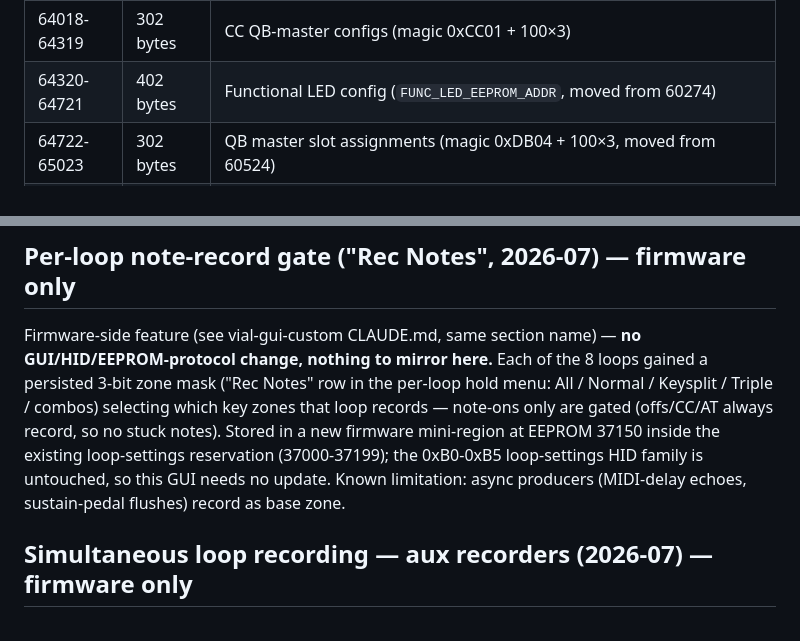
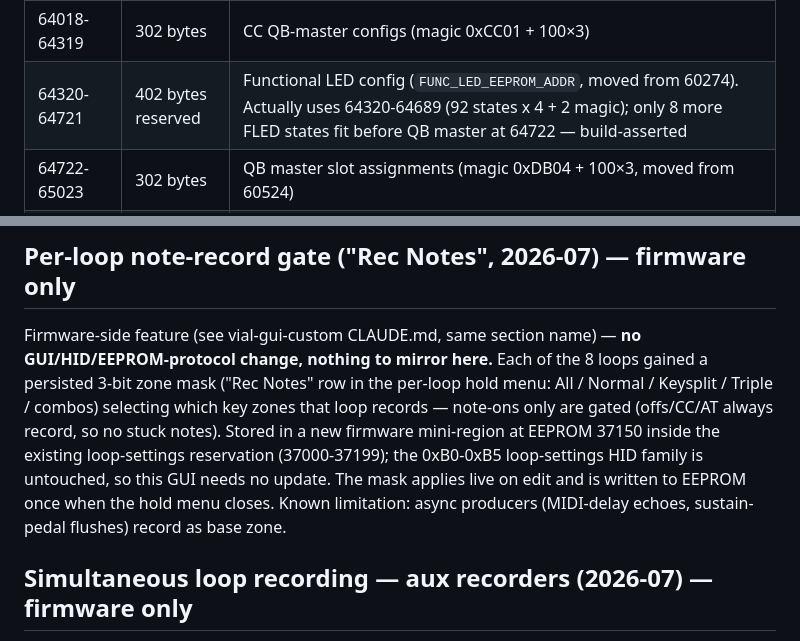
Before and after one commit to curltonkeyboards/GUI-Public, a Markdown page: CLAUDE.md, 2 parts joined by grey strips. Rendered like a GitHub page.

```diff
--- a/CLAUDE.md
+++ b/CLAUDE.md
@@ -831,7 +831,7 @@ Audited + de-overlapped 2026-06 (see "EEPROM de-overlap" below).
 | 61600-63969 | 2,370 bytes | DrumLIVE QB-master configs (magic 0xDB07 + 64×37) |
 | 64000-64017 | 18 bytes | DrumLIVE extra-voicing notes (magic 0xDB06 + 16 notes) |
 | 64018-64319 | 302 bytes | CC QB-master configs (magic 0xCC01 + 100×3) |
-| 64320-64721 | 402 bytes | Functional LED config (`FUNC_LED_EEPROM_ADDR`, moved from 60274) |
+| 64320-64721 | 402 bytes reserved | Functional LED config (`FUNC_LED_EEPROM_ADDR`, moved from 60274). Actually uses 64320-64689 (92 states x 4 + 2 magic); only 8 more FLED states fit before QB master at 64722 — build-asserted |
 | 64722-65023 | 302 bytes | QB master slot assignments (magic 0xDB04 + 100×3, moved from 60524) |
 | 65024-65247 | 224 bytes | Chord progression slots (`CPROG_EEPROM_ADDR`, moved from 60800) |
 | 65248-65263 | 16 bytes | Voice leading config (`VL_EEPROM_BASE`, moved from 60900) |
@@ -1343,8 +1353,9 @@ All / Normal / Keysplit / Triple / combos) selecting which key zones that loop
 records — note-ons only are gated (offs/CC/AT always record, so no stuck notes).
 Stored in a new firmware mini-region at EEPROM 37150 inside the existing
 loop-settings reservation (37000-37199); the 0xB0-0xB5 loop-settings HID family
-is untouched, so this GUI needs no update. Known limitation: async producers
-(MIDI-delay echoes, sustain-pedal flushes) record as base zone.
+is untouched, so this GUI needs no update. The mask applies live on edit and is
+written to EEPROM once when the hold menu closes. Known limitation: async
+producers (MIDI-delay echoes, sustain-pedal flushes) record as base zone.
 
 ## Simultaneous loop recording — aux recorders (2026-07) — firmware only
 
```
Also changed, not shown: other parts of CLAUDE.md (+17 -5 lines).
